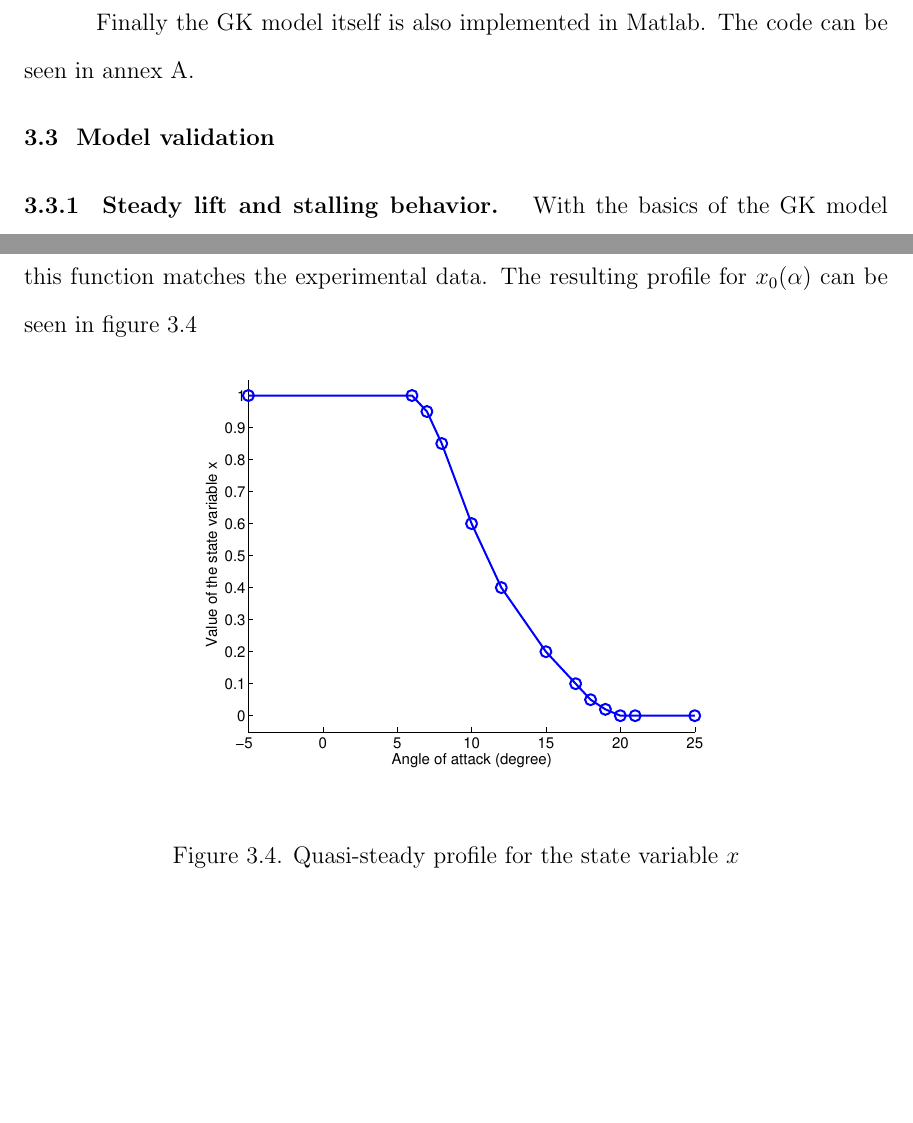
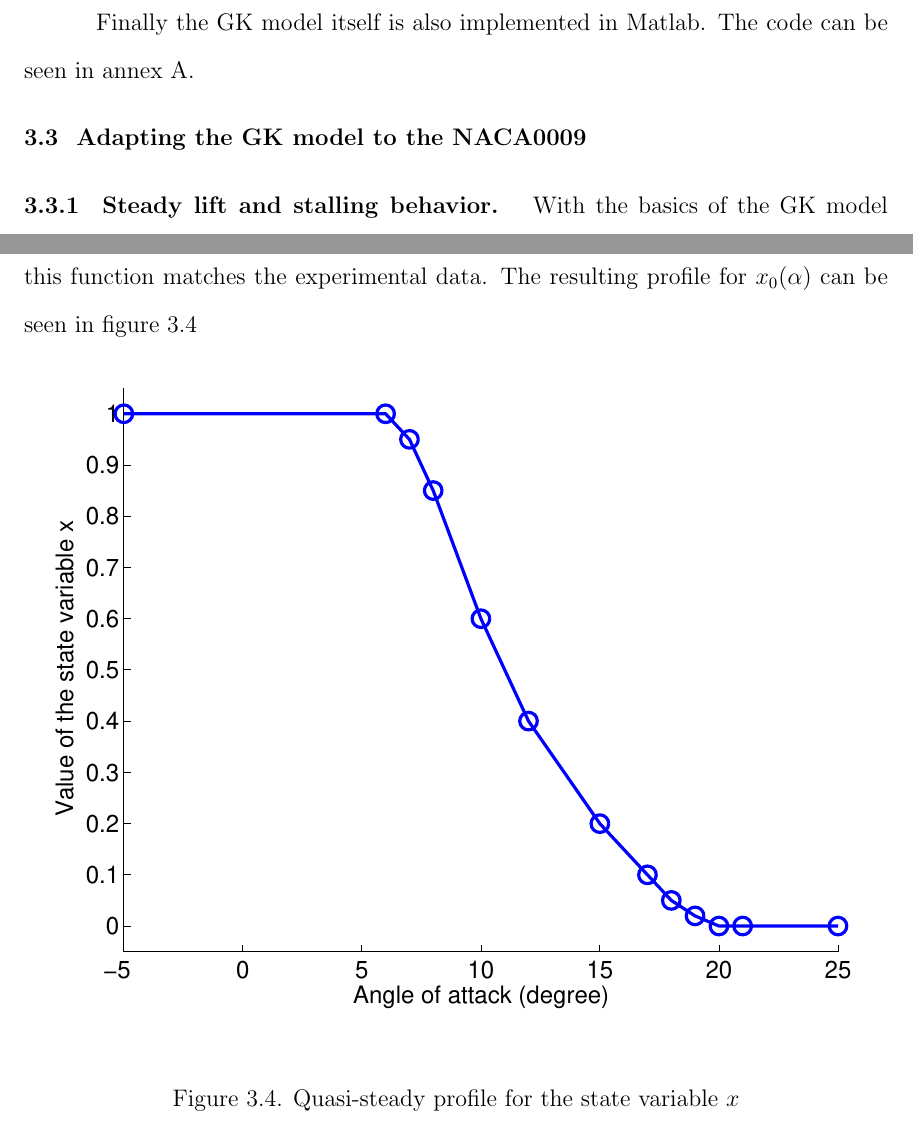
Before and after one commit to lougrims/thesis, a LaTeX thesis (Thesis_skeleton.tex, which reads Chapters/Gk_model.tex): two parts of pages 43 and 46 of 68 before the commit and two parts of pages 43 and 46 of 67 after it, joined at a grey line, cut so that both start at the same text, the shorter picture padded with empty space. Compiled offline with pdfLaTeX; a LaTeX package or settings file that is missing is left out.

```diff
--- a/Chapters/Gk_model.tex
+++ b/Chapters/Gk_model.tex
@@ -126,7 +126,7 @@
 \FloatBarrier
 
 
-\Section{Model validation}
+\Section{Adapting the GK model to the NACA0009}
 
 \Subsection{Steady lift and stalling behavior}
 With the basics of the GK model defined, the goal is now to adapt it to our objectives.
@@ -197,7 +197,7 @@
 
 \begin{figure}[h]
   \begin{center}
-    \scalebox{0.5}
+    \scalebox{0.8}
     {\includegraphics{./Figures/x_0_vs_alpha.eps}}
   \end{center}
   \caption{Quasi-steady profile for the state variable $x$}
```
Also changed, not shown: Thesis_skeleton.pdf, Chapters/Gk_model.tex (5 more changed lines).
